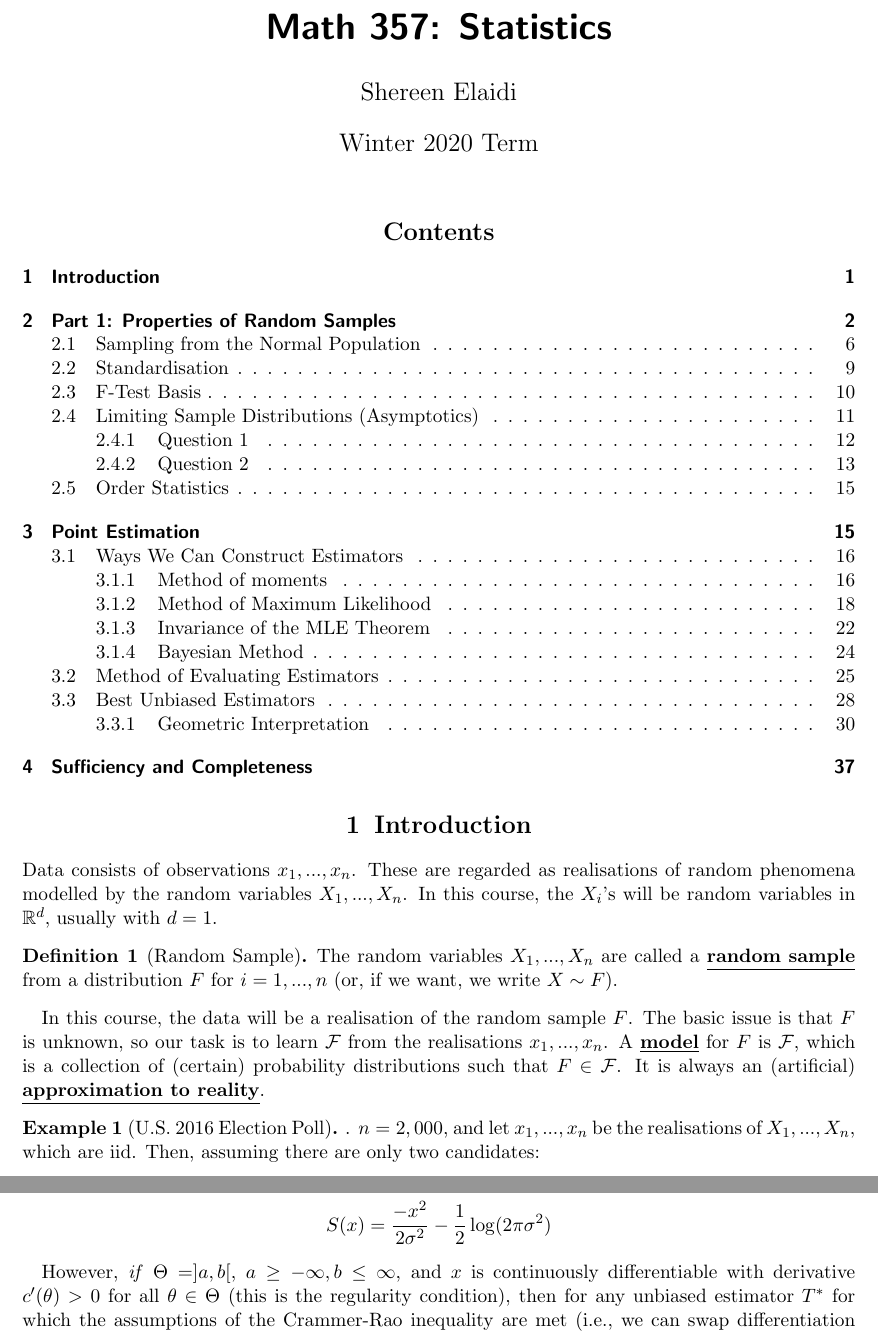
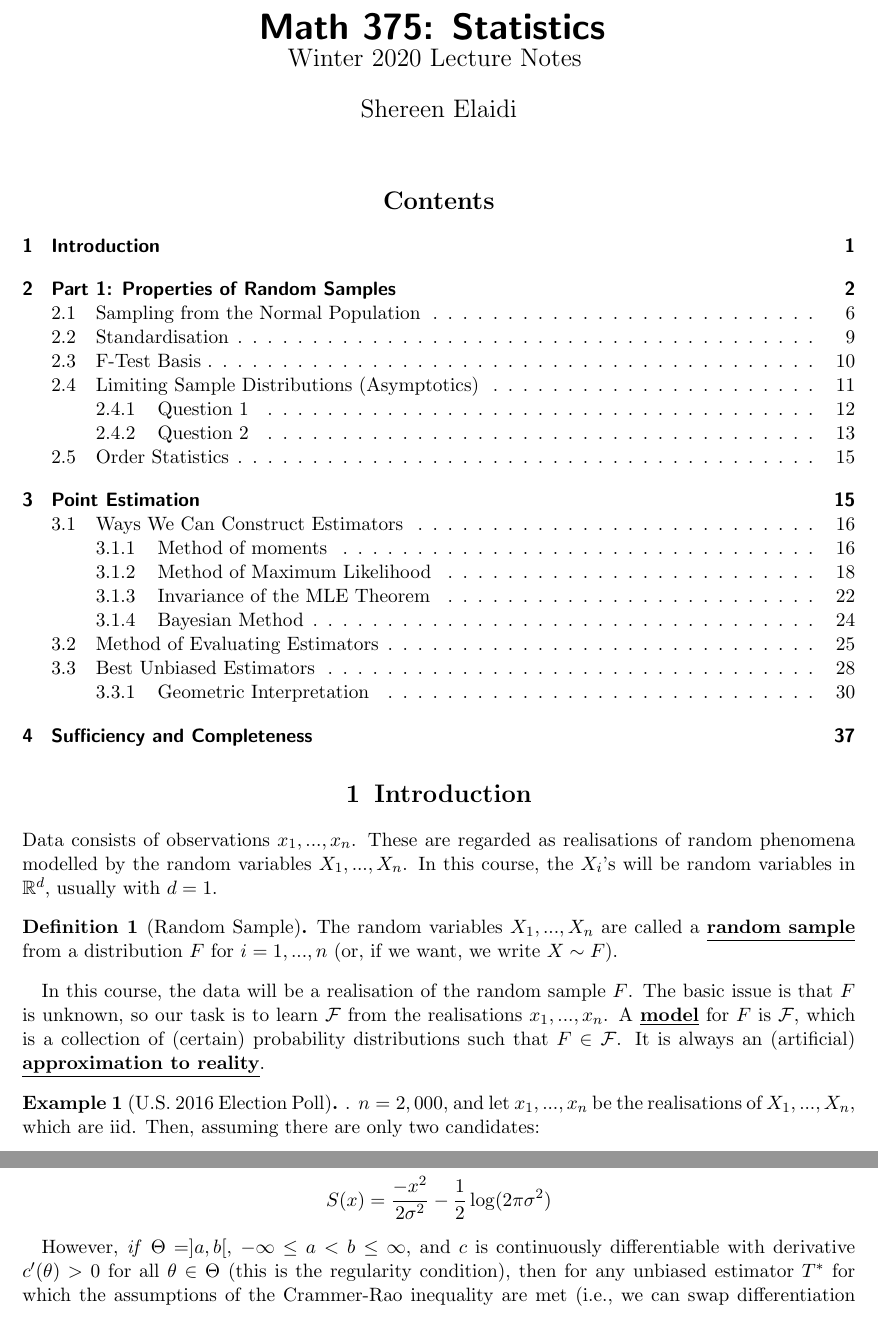
Before and after one commit to ShereenElaidi/mathnotes, a LaTeX document (m357.tex): two parts of pages 1 and 33 of 37, joined at a grey line, cut so that both start at the same text. Compiled offline with pdfLaTeX.

Commit message:
fixed typos

```diff
--- a/m357.tex
+++ b/m357.tex
@@ -5,6 +5,7 @@
 \usepackage{amssymb,amsmath,amsthm}
 \usepackage{xcolor}
 \usepackage{enumitem}
+\usepackage{fancyhdr}
 \newcommand{\R}[0]{\mathbb{R}}
 \addtokomafont{section}{\rmfamily\centering\scshape}
 % math environments
@@ -45,10 +46,9 @@
 \newcommand{\Ltwo}[0]{\mathcal{L}_2}
 
 
-\title{\textbf{Math 357: Statistics}}
-\author{Shereen Elaidi}
-\date{Winter 2020 Term}
-
+\title{\textbf{Math 375: Statistics} \vspace{-2ex}}
+\author{Winter 2020 Lecture Notes \vspace{-2ex}}
+\date{Shereen Elaidi}
 \begin{document}
 
 \maketitle
@@ -56,6 +56,17 @@
 
 
 
+\pagestyle{fancy}
+\lhead{Math 357: Statistics}
+\chead{Winter 2020}
+\rhead{Page \thepage}
+\lfoot{}
+\cfoot{}
+\rfoot{}
+\renewcommand{\headrulewidth}{0.4pt}
+\renewcommand{\footrulewidth}{0.4pt}
+\setlength{\tabcolsep}{0.5em} % for the horizontal padding
+{\renewcommand{\arraystretch}{1.2}% for the vertical padding
 
 \section{Introduction}
 Data consists of observations $x_1, ..., x_n$. These are regarded as realisations of random phenomena modelled by the random variables $X_1, ... , X_n$. In this course, the $X_i$'s will be random variables in $\R^d$, usually with $d=1$.
@@ -1670,7 +1681,7 @@ We will see later that the only estimators of this form are members of the expon
 	\end{align*}
 \end{ex}
 
-However, \emph{if} $\Theta = ]a, b[$, $a \geq - \infty, b \leq \infty$, and $x$ is continuously differentiable with derivative $c'(\theta) > 0$ for all $\theta \in \Theta$ (this is the regularity condition), then for any unbiased estimator $T^*$ for which the assumptions of the Crammer-Rao inequality are met (i.e., we can swap differentiation and integration), we have that the only densities for which the Crammer-Rao inequality is attained is if the density belongs to an exponential family.
+However, \emph{if} $\Theta = ]a, b[$, $-\infty \leq a < b \leq \infty$, and $c$ is continuously differentiable with derivative $c'(\theta) > 0$ for all $\theta \in \Theta$ (this is the regularity condition), then for any unbiased estimator $T^*$ for which the assumptions of the Crammer-Rao inequality are met (i.e., we can swap differentiation and integration), we have that the only densities for which the Crammer-Rao inequality is attained is if the density belongs to an exponential family.
 
 If $\EX{T(x)} = \theta$, then:
 \begin{align*}
```
Also changed, not shown: m357.pdf, m357.tex (2 more changed lines), 2 other files.
